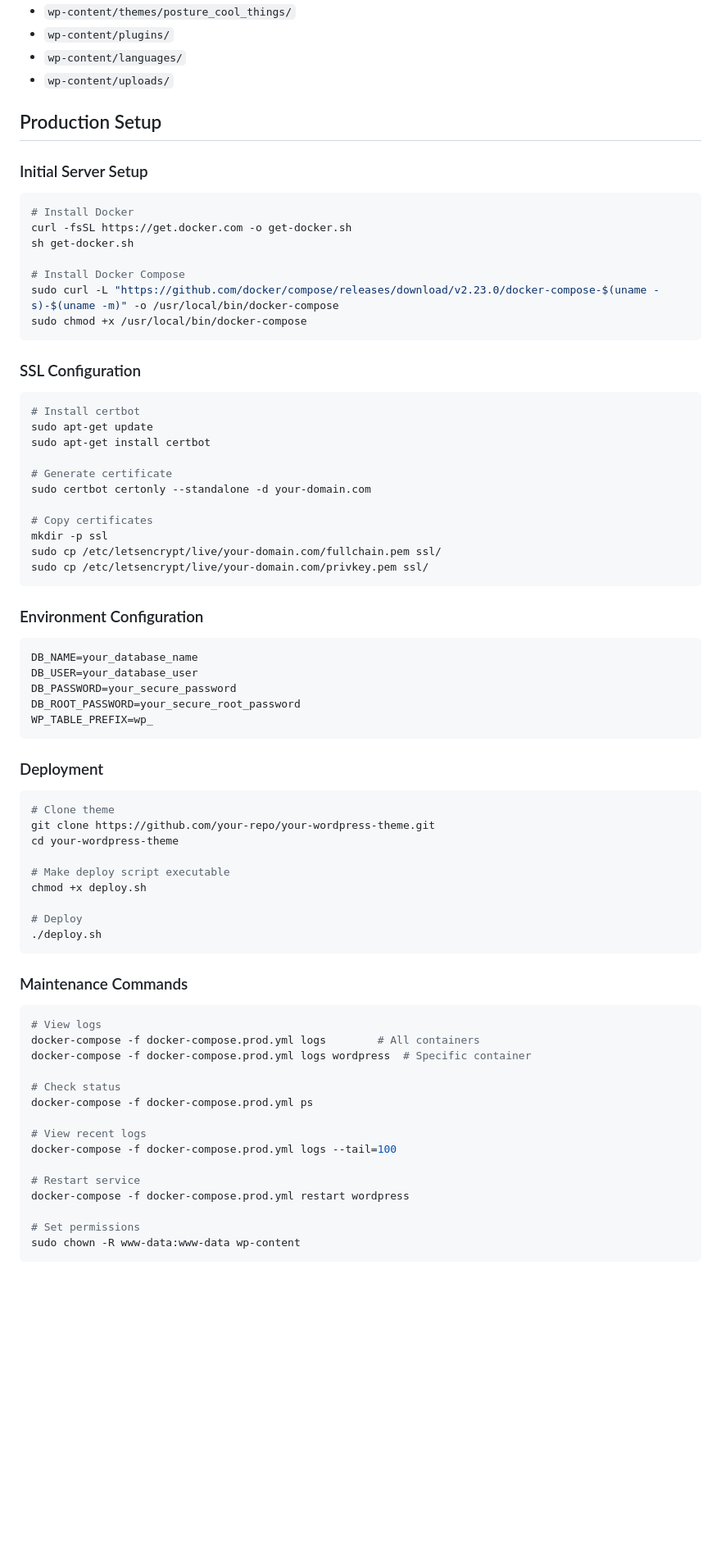
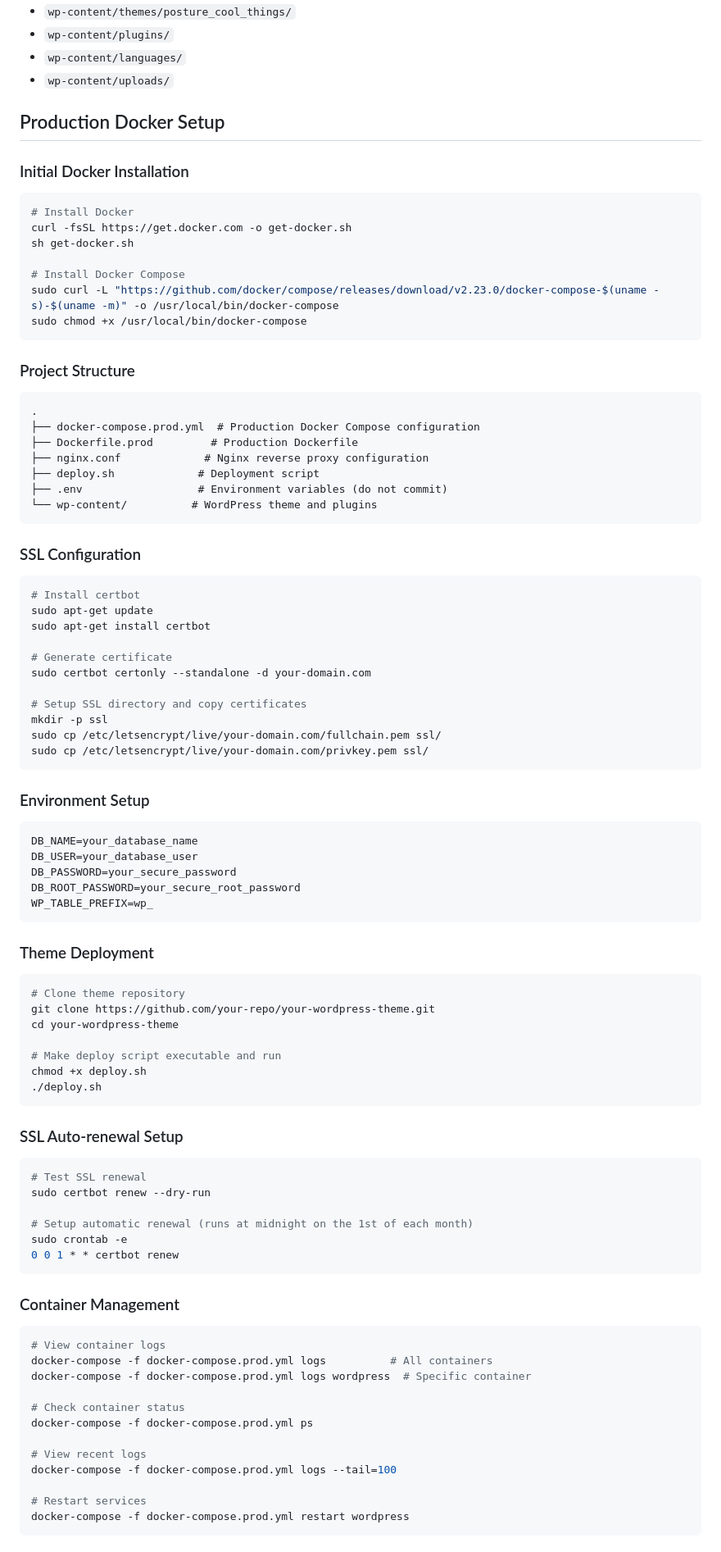
Before and after one commit to chadzilla2080/posture_dev_test, a Markdown page: README.md, the part around one of its changes. Shown at 82% size. Rendered like a GitHub page; blank space fills up the shorter version.

````diff
--- a/README.md
+++ b/README.md
@@ -139,9 +139,9 @@ The container will automatically watch and sync changes in:
 - `wp-content/languages/`
 - `wp-content/uploads/`
 
-## Production Setup
+## Production Docker Setup
 
-### Initial Server Setup
+### Initial Docker Installation
 
 ```bash
 # Install Docker
@@ -151,6 +151,18 @@ sh get-docker.sh
 # Install Docker Compose
 sudo curl -L "https://github.com/docker/compose/releases/download/v2.23.0/docker-compose-$(uname -s)-$(uname -m)" -o /usr/local/bin/docker-compose
 sudo chmod +x /usr/local/bin/docker-compose
+```
+
+### Project Structure
+
+```
+.
+├── docker-compose.prod.yml  # Production Docker Compose configuration
+├── Dockerfile.prod         # Production Dockerfile
+├── nginx.conf             # Nginx reverse proxy configuration
+├── deploy.sh             # Deployment script
+├── .env                  # Environment variables (do not commit)
+└── wp-content/          # WordPress theme and plugins
 ```
 
 ### SSL Configuration
@@ -163,13 +175,13 @@ sudo apt-get install certbot
 # Generate certificate
 sudo certbot certonly --standalone -d your-domain.com
 
-# Copy certificates
+# Setup SSL directory and copy certificates
 mkdir -p ssl
 sudo cp /etc/letsencrypt/live/your-domain.com/fullchain.pem ssl/
 sudo cp /etc/letsencrypt/live/your-domain.com/privkey.pem ssl/
 ```
 
-### Environment Configuration
+### Environment Setup
 
 ```env
 DB_NAME=your_database_name
@@ -179,37 +191,43 @@ DB_ROOT_PASSWORD=your_secure_root_password
 WP_TABLE_PREFIX=wp_
 ```
 
-### Deployment
+### Theme Deployment
 
 ```bash
-# Clone theme
+# Clone theme repository
 git clone https://github.com/your-repo/your-wordpress-theme.git
 cd your-wordpress-theme
 
-# Make deploy script executable
+# Make deploy script executable and run
 chmod +x deploy.sh
-
-# Deploy
 ./deploy.sh
 ```
 
-### Maintenance Commands
+### SSL Auto-renewal Setup
 
 ```bash
-# View logs
-docker-compose -f docker-compose.prod.yml logs        # All containers
+# Test SSL renewal
+sudo certbot renew --dry-run
+
+# Setup automatic renewal (runs at midnight on the 1st of each month)
+sudo crontab -e
+0 0 1 * * certbot renew
+```
+
+### Container Management
+
+```bash
+# View container logs
+docker-compose -f docker-compose.prod.yml logs          # All containers
 docker-compose -f docker-compose.prod.yml logs wordpress  # Specific container
 
-# Check status
+# Check container status
 docker-compose -f docker-compose.prod.yml ps
 
 # View recent logs
 docker-compose -f docker-compose.prod.yml logs --tail=100
 
-# Restart service
+# Restart services
 docker-compose -f docker-compose.prod.yml restart wordpress
-
-# Set permissions
-sudo chown -R www-data:www-data wp-content
 ```
 
````
Also changed, not shown: other parts of README.md (+7 -102 lines).
